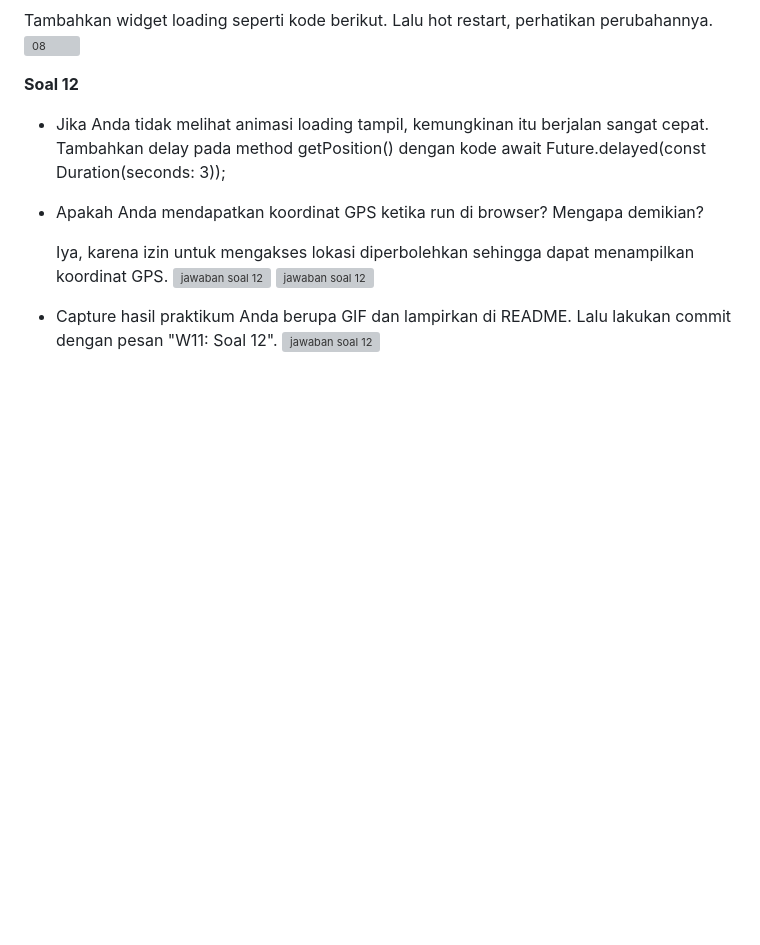
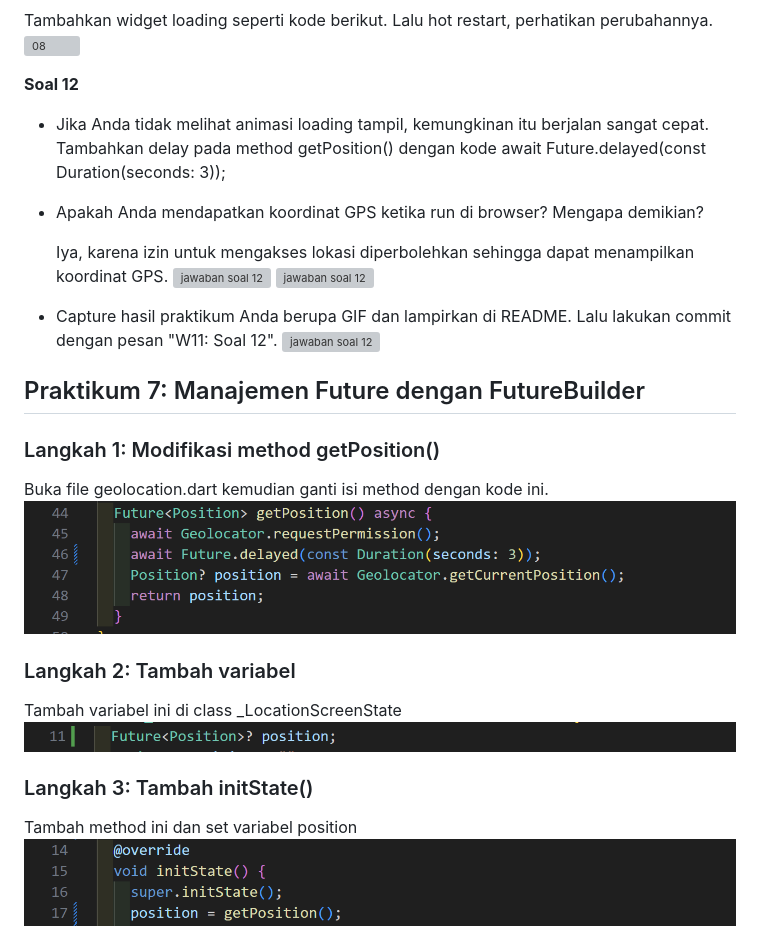
Before and after one commit to mandesss/03-2241720153-PemrogramanMobile, a Markdown page: week 11/src/README.md, the part around the change printed below. GitHub-like rendering; pictures changed too: week 11/docs/p7/langkah1.png (added), week 11/docs/p7/langkah2.png (added), week 11/docs/p7/langkah3.png (added); blank space fills up the shorter version; grey boxes are pictures that could not be loaded.

```diff
--- a/week 11/src/README.md
+++ b/week 11/src/README.md
@@ -215,3 +215,18 @@ Tambahkan widget loading seperti kode berikut. Lalu hot restart, perhatikan peru
 
 - Capture hasil praktikum Anda berupa GIF dan lampirkan di README. Lalu lakukan commit dengan pesan "W11: Soal 12".
 ![jawaban soal 12](../../week%2011/docs/p6/soal12.gif)
+
+## Praktikum 7: Manajemen Future dengan FutureBuilder
+
+### Langkah 1: Modifikasi method getPosition()
+Buka file geolocation.dart kemudian ganti isi method dengan kode ini.
+![01](../../week%2011/docs/p7/langkah1.png)
+
+### Langkah 2: Tambah variabel
+Tambah variabel ini di class _LocationScreenState
+![02](../../week%2011/docs/p7/langkah2.png)
+
+### Langkah 3: Tambah initState()
+Tambah method ini dan set variabel position
+![03](../../week%2011/docs/p7/langkah3.png)
+
```
Also changed, not shown: other parts of week 11/src/README.md (+12 -0 lines), week 11/docs/p7/langkah4.png (added), week 11/docs/p7/soal13.gif (added), 1 other file.
